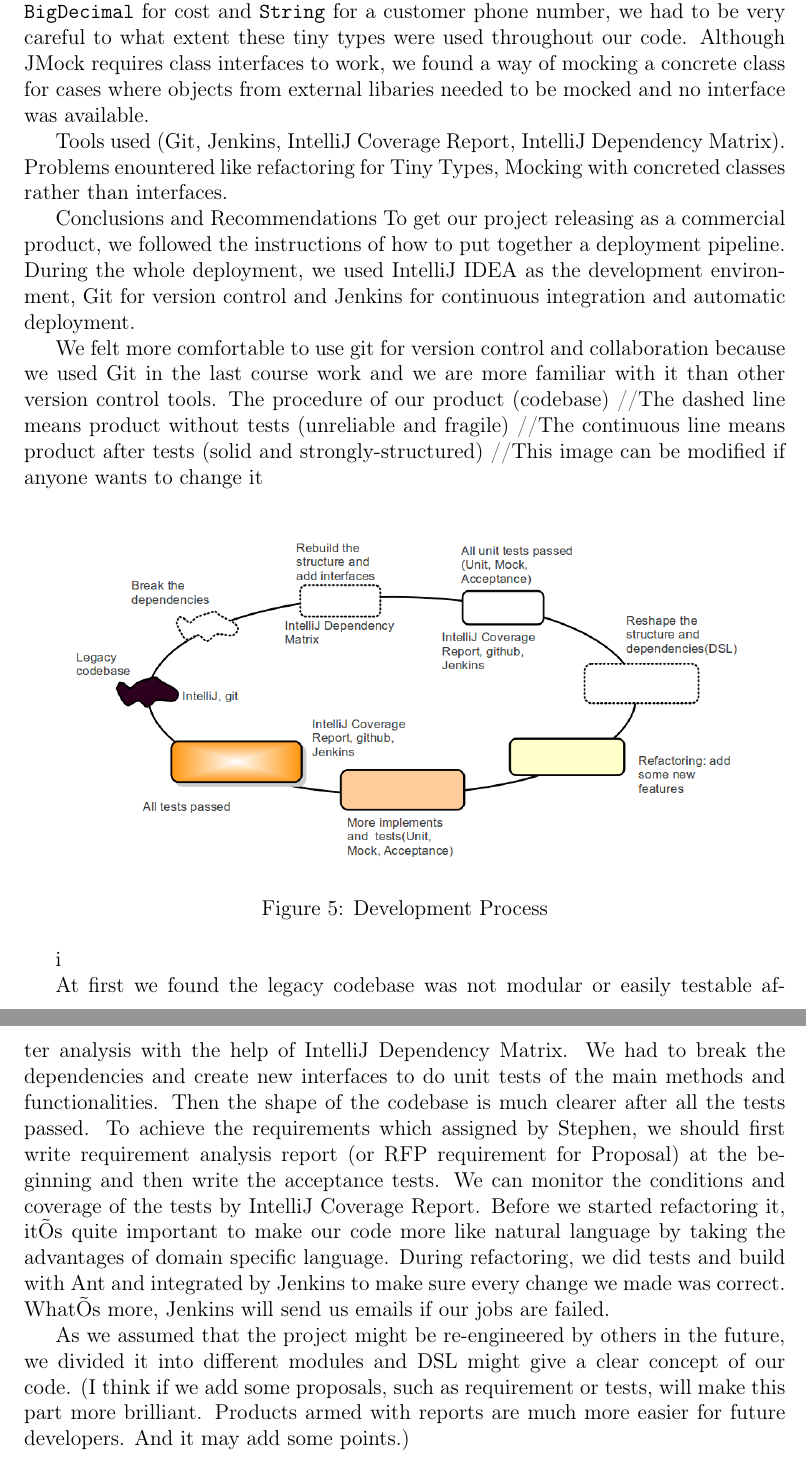
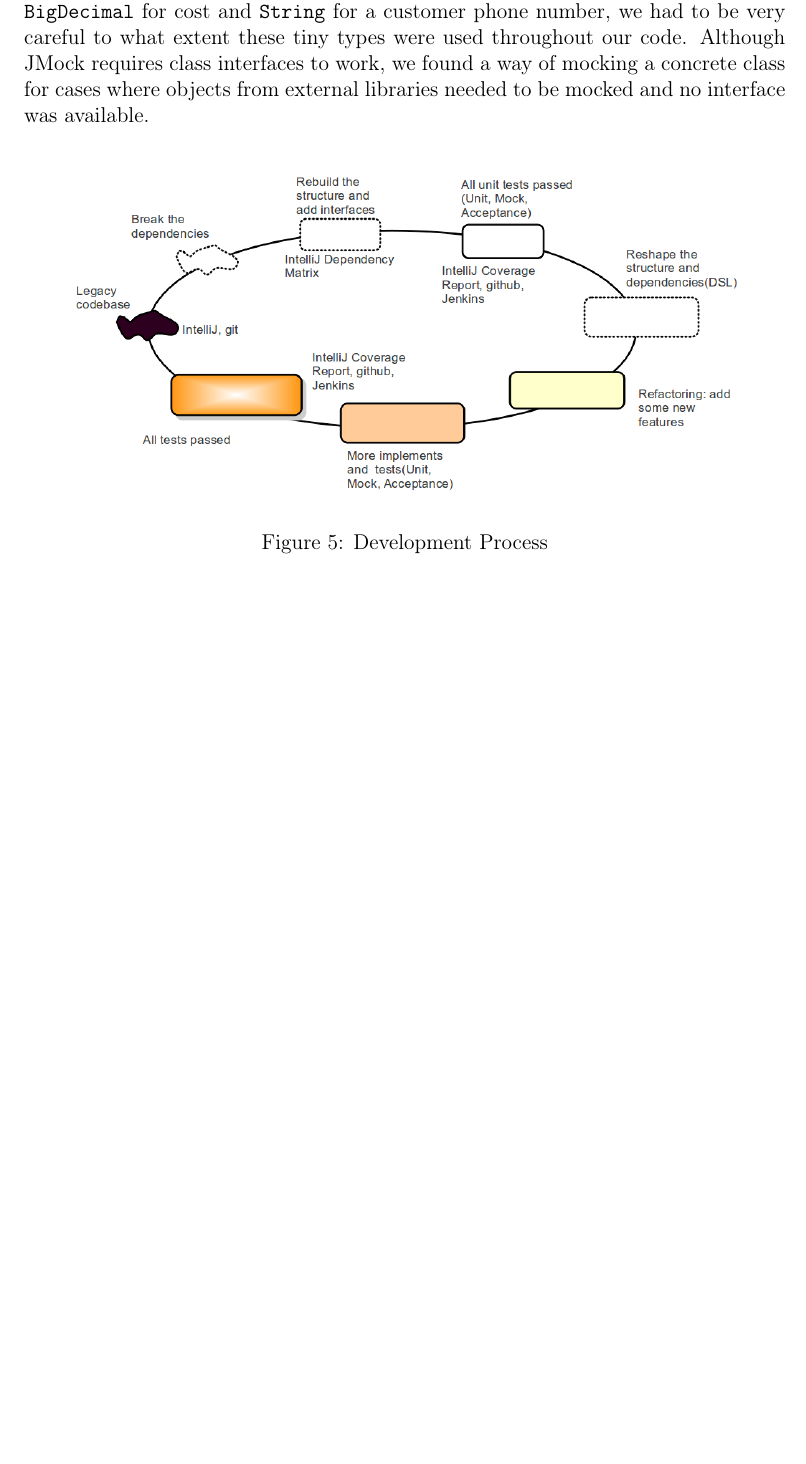
Before and after one commit to pavelgrib/SE_CW1, a LaTeX document (CW2/report.tex): two parts of pages 8 and 9 of 9 before the commit and part of page 8 of 8 after it, the two joined at a grey line, cut so that both start at the same text, the shorter picture padded with empty space. Compiled offline with pdfLaTeX; the source files are stored in an older character set and shown here as Unicode.

Commit message:
spelling check

```diff
--- a/CW2/report.tex
+++ b/CW2/report.tex
@@ -187,20 +187,20 @@ As we showed in Figure ~\ref{fig:fit_results}, most of the FIT scenario tests fa
 
 \section{Conclusions and Recommendations} % leah
 \paragraph{}
-Throughout this assignment, we adhered to the software engineering principles learned in lectures.  We used tools such as git (source control), Jenkins (continous integration), JUnit and JMock (testing), IntelliJ Dependency Matrix (code structure analysis), IntelliJ Coverage Report (assessing how much of the project has been tested), and FIT (for acceptance tests).  Furthermore, we adhered to sound software engineering principles by using appropriate design patterns such as tiny types for \verb+Caller+, \verb+Callee+, and \verb+Cost+, and dependency inversion for \verb+RateEngine+ calculations.
-One of the problems we encountered was in the refactoring stage of the development, when we attempted to add tiny types.  Because the external libraries return \verb+BigDecimal+ for cost and \verb+String+ for a customer phone number, we had to be very careful to what extent these tiny types were used throughout our code.  Although JMock requires class interfaces to work, we found a way of mocking a concrete class for cases where objects from external libaries needed to be mocked and no interface was available.
+Throughout this assignment, we adhered to the software engineering principles learned in lectures.  We used tools such as git (source control), Jenkins (continuous integration), JUnit and JMock (testing), IntelliJ Dependency Matrix (code structure analysis), IntelliJ Coverage Report (assessing how much of the project has been tested), and FIT (for acceptance tests).  Furthermore, we adhered to sound software engineering principles by using appropriate design patterns such as tiny types for \verb+Caller+, \verb+Callee+, and \verb+Cost+, and dependency inversion for \verb+RateEngine+ calculations.
+One of the problems we encountered was in the refactoring stage of the development, when we attempted to add tiny types.  Because the external libraries return \verb+BigDecimal+ for cost and \verb+String+ for a customer phone number, we had to be very careful to what extent these tiny types were used throughout our code.  Although JMock requires class interfaces to work, we found a way of mocking a concrete class for cases where objects from external libraries needed to be mocked and no interface was available.
 
 
-Tools used (Git, Jenkins, IntelliJ Coverage Report, IntelliJ Dependency Matrix).  Problems enountered like refactoring for Tiny Types, Mocking with concreted classes rather than interfaces.
+%Tools used (Git, Jenkins, IntelliJ Coverage Report, IntelliJ Dependency Matrix).  Problems enountered like refactoring for %Tiny Types, Mocking with concreted classes rather than interfaces.
 
-Conclusions and Recommendations
-To get our project releasing as a commercial product, we followed the instructions of how to put together a deployment pipeline. During the whole deployment, we used IntelliJ IDEA as the development environment, Git for version control and Jenkins for continuous integration and automatic deployment.
+%Conclusions and Recommendations
+%To get our project releasing as a commercial product, we followed the instructions of how to put together a deployment %pipeline. During the whole deployment, we used IntelliJ IDEA as the development environment, Git for version control and %Jenkins for continuous integration and automatic deployment.
 
-We felt more comfortable to use git for version control and collaboration because we used Git in the last course work and we are more familiar with it than other version control tools.
-The procedure of our product (codebase)
-//The dashed line means product without tests (unreliable and fragile)
-//The continuous line means product after tests (solid and strongly-structured)
-//This image can be modified if anyone wants to change it~
+%We felt more comfortable to use git for version control and collaboration because we used Git in the last course work and %we are more familiar with it than other version control tools.
+%The procedure of our product (codebase)
+%//The dashed line means product without tests (unreliable and fragile)
+%//The continuous line means product after tests (solid and strongly-structured)
+%//This image can be modified if anyone wants to change it~
 
 \begin{figure}[!h]
 \begin{changemargin}{-20mm}{-20mm}
@@ -208,12 +208,12 @@ The procedure of our product (codebase)
 \includegraphics[scale=0.40]{development_process_new.png}
 \caption{Development Process}
 \end{changemargin}
-\end{figure}i
+\end{figure}
 
 
-At first we found the legacy codebase was not modular or easily testable after analysis with the help of IntelliJ Dependency Matrix. We had to break the dependencies and create new interfaces to do unit tests of the main methods and functionalities. Then the shape of the codebase is much clearer after all the tests passed. To achieve the requirements which assigned by Stephen, we should first write requirement analysis report (or RFP requirement for Proposal) at the beginning and then write the acceptance tests. We can monitor the conditions and coverage of the tests by IntelliJ Coverage Report.
-Before we started refactoring it, itÕs quite important to make our code more like natural language by taking the advantages of domain specific language. During refactoring, we did tests and build with Ant and integrated by Jenkins to make sure every change we made was correct. WhatÕs more, Jenkins will send us emails if our jobs are failed.
+%At first we found the legacy codebase was not modular or easily testable after analysis with the help of IntelliJ Dependency %Matrix. We had to break the dependencies and create new interfaces to do unit tests of the main methods and %functionalities. Then the shape of the codebase is much clearer after all the tests passed. To achieve the requirements %which assigned by Stephen, we should first write requirement analysis report (or RFP requirement for Proposal) at the %beginning and then write the acceptance tests. We can monitor the conditions and coverage of the tests by IntelliJ %Coverage Report.
+%Before we started refactoring it, itÕs quite important to make our code more like natural language by taking the advantages %of domain specific language. During refactoring, we did tests and build with Ant and integrated by Jenkins to make sure %every change we made was correct. WhatÕs more, Jenkins will send us emails if our jobs are failed.
 
-As we assumed that the project might be re-engineered by others in the future, we divided it into different modules and DSL might give a clear concept of our code. (I think if we add some proposals, such as requirement or tests, will make this part more brilliant. Products armed with reports are much more easier for future developers. And it may add some points.)
+%As we assumed that the project might be re-engineered by others in the future, we divided it into different modules and DSL %might give a clear concept of our code. (I think if we add some proposals, such as requirement or tests, will make this part %more brilliant. Products armed with reports are much more easier for future developers. And it may add some points.)
 % \blindtext
 \end{document}
```
Also changed, not shown: CW2/report.pdf, CW2/report.tex (20 more changed lines), 3 other files.
